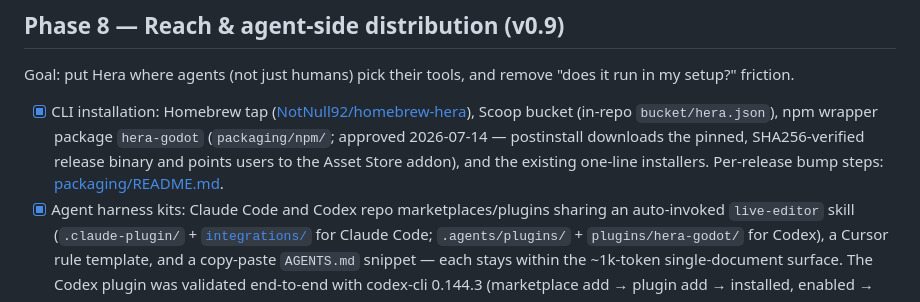
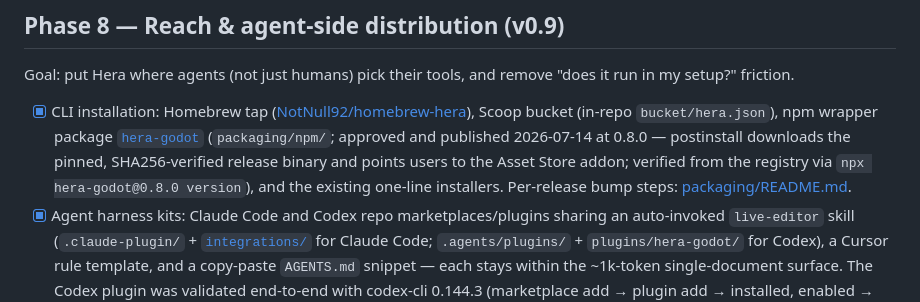
Before and after one commit to NotNull92/hera-agent-godot, a Markdown page: docs/ROADMAP.md, the part around the change. Rendered like a GitHub page.

Commit message:
Record the hera-godot npm publication
hera-godot@0.8.0 is live on npmjs.com (published 2026-07-14 by the
user) and verified from the registry with npx hera-godot@0.8.0 version.

Co-Authored-By: Claude Fable 5 <noreply@anthropic.com>

```diff
--- a/docs/ROADMAP.md
+++ b/docs/ROADMAP.md
@@ -139,9 +139,11 @@ Goal: put Hera where agents (not just humans) pick their tools, and remove
 - [x] CLI installation: Homebrew tap
       ([NotNull92/homebrew-hera](https://github.com/NotNull92/homebrew-hera)),
       Scoop bucket (in-repo `bucket/hera.json`), npm wrapper package
-      `hera-godot` (`packaging/npm/`; approved 2026-07-14 — postinstall
-      downloads the pinned, SHA256-verified release binary and points users
-      to the Asset Store addon), and the existing one-line installers.
+      [`hera-godot`](https://www.npmjs.com/package/hera-godot)
+      (`packaging/npm/`; approved and published 2026-07-14 at 0.8.0 —
+      postinstall downloads the pinned, SHA256-verified release binary and
+      points users to the Asset Store addon; verified from the registry via
+      `npx hera-godot@0.8.0 version`), and the existing one-line installers.
       Per-release bump steps: [packaging/README.md](../packaging/README.md).
 - [x] Agent harness kits: Claude Code and Codex repo marketplaces/plugins
       sharing an auto-invoked `live-editor` skill (`.claude-plugin/` +
```
